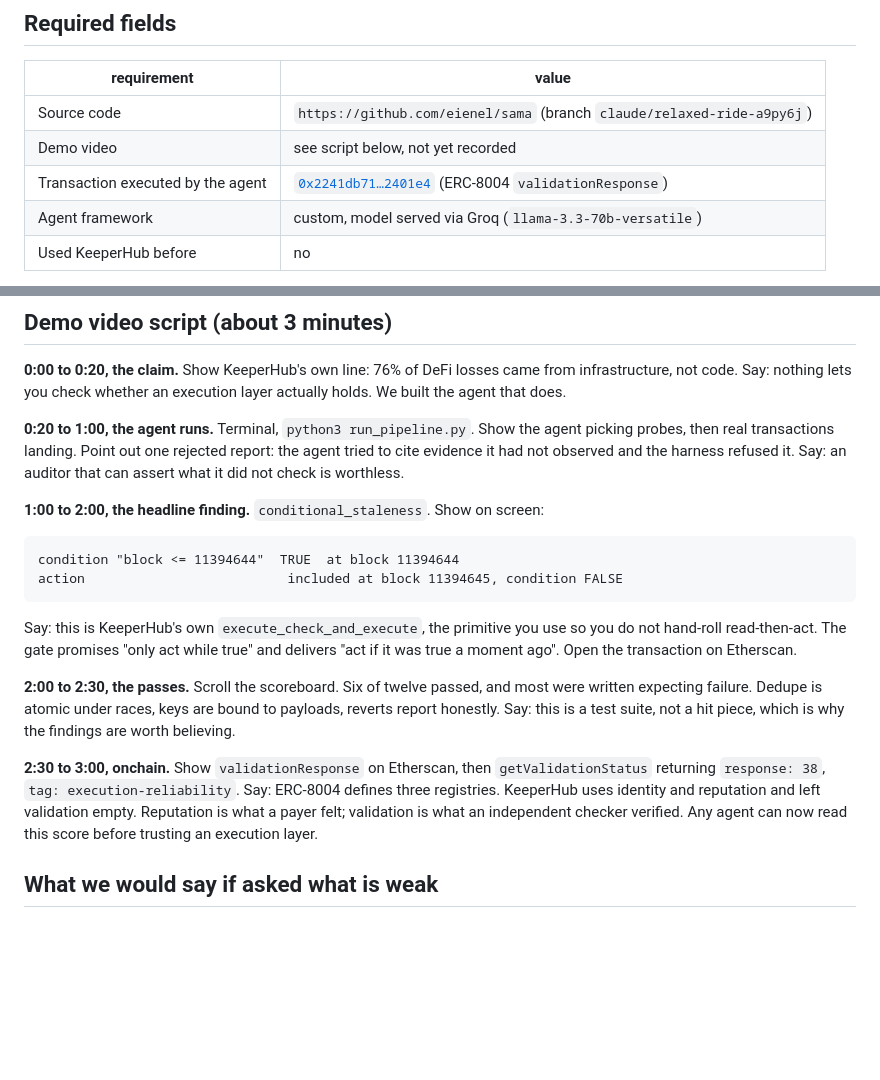
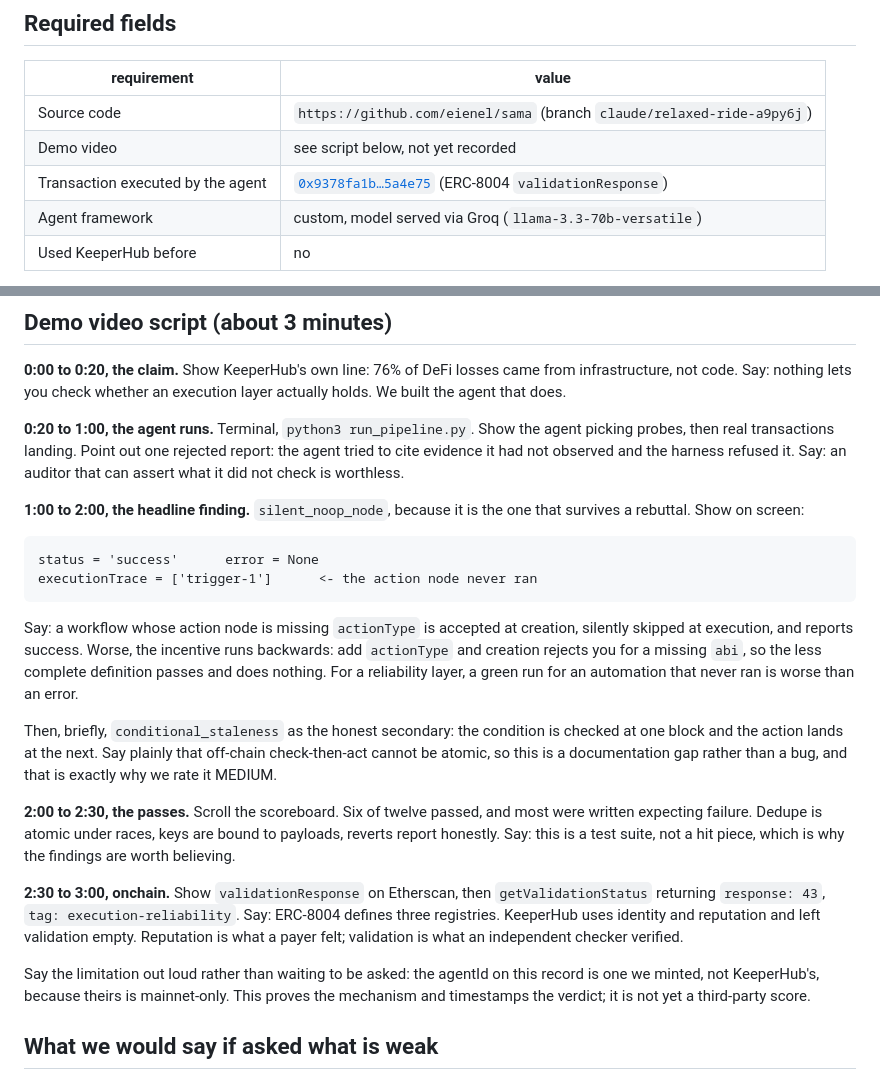
Before and after one commit to Eienel/sama, a Markdown page: SUBMISSION.md, 2 parts joined by grey strips. Drawn GitHub-style; blank space fills up the shorter version.

Commit message:
Lead the demo with the finding that survives a rebuttal
The script opened on conditional_staleness, which we have just downgraded to a
documentation gap, so the strongest moment on camera was the weakest claim.
silent_noop_node leads instead: a workflow that reports success while its action
node never ran is a defect with no counter-argument, and the backwards incentive
around actionType and abi makes it worse.

Staleness stays in as the honest secondary, stated as inherent rather than
implied to be a bug, and the ERC-8004 limitation is now spoken aloud in the
script rather than left for a judge to find.

Also refreshes the cited transaction and score to the current run.

Co-Authored-By: Claude Opus 5 <noreply@anthropic.com>
Claude-Session: https://claude.ai/code/session_01EiZEB4obHtQbG8LvUszVzc

````diff
--- a/SUBMISSION.md
+++ b/SUBMISSION.md
@@ -15,7 +15,7 @@ published the verdict onchain to the ERC-8004 registry they left empty.
 |---|---|
 | Source code | `https://github.com/eienel/sama` (branch `claude/relaxed-ride-a9py6j`) |
 | Demo video | see script below, not yet recorded |
-| Transaction executed by the agent | [`0x2241db71…2401e4`](https://sepolia.etherscan.io/tx/0x2241db718b260ae0d7850060ce77f39275e7dfc5c55b6f5a3c7e59a1d42401e4) (ERC-8004 `validationResponse`) |
+| Transaction executed by the agent | [`0x9378fa1b…5a4e75`](https://sepolia.etherscan.io/tx/0x9378fa1bcc730bf664a07617d06c91dd54a9f873676b4c6a3f4b4317415a4e75) (ERC-8004 `validationResponse`) |
 | Agent framework | custom, model served via Groq (`llama-3.3-70b-versatile`) |
 | Used KeeperHub before | no |
 
@@ -61,16 +61,24 @@ picking probes, then real transactions landing. Point out one rejected report: t
 agent tried to cite evidence it had not observed and the harness refused it. Say: an
 auditor that can assert what it did not check is worthless.
 
-**1:00 to 2:00, the headline finding.** `conditional_staleness`. Show on screen:
+**1:00 to 2:00, the headline finding.** `silent_noop_node`, because it is the one that
+survives a rebuttal. Show on screen:
 
 ```
-condition "block <= 11394644"  TRUE  at block 11394644
-action                          included at block 11394645, condition FALSE
+status = 'success'      error = None
+executionTrace = ['trigger-1']      <- the action node never ran
 ```
 
-Say: this is KeeperHub's own `execute_check_and_execute`, the primitive you use so you
-do not hand-roll read-then-act. The gate promises "only act while true" and delivers
-"act if it was true a moment ago". Open the transaction on Etherscan.
+Say: a workflow whose action node is missing `actionType` is accepted at creation,
+silently skipped at execution, and reports success. Worse, the incentive runs backwards:
+add `actionType` and creation rejects you for a missing `abi`, so the less complete
+definition passes and does nothing. For a reliability layer, a green run for an
+automation that never ran is worse than an error.
+
+Then, briefly, `conditional_staleness` as the honest secondary: the condition is checked
+at one block and the action lands at the next. Say plainly that off-chain check-then-act
+cannot be atomic, so this is a documentation gap rather than a bug, and that is exactly
+why we rate it MEDIUM.
 
 **2:00 to 2:30, the passes.** Scroll the scoreboard. Six of twelve passed, and most
 were written expecting failure. Dedupe is atomic under races, keys are bound to
@@ -78,10 +86,14 @@ payloads, reverts report honestly. Say: this is a test suite, not a hit piece, w
 why the findings are worth believing.
 
 **2:30 to 3:00, onchain.** Show `validationResponse` on Etherscan, then
-`getValidationStatus` returning `response: 38`, `tag: execution-reliability`. Say:
+`getValidationStatus` returning `response: 43`, `tag: execution-reliability`. Say:
 ERC-8004 defines three registries. KeeperHub uses identity and reputation and left
 validation empty. Reputation is what a payer felt; validation is what an independent
-checker verified. Any agent can now read this score before trusting an execution layer.
+checker verified.
+
+Say the limitation out loud rather than waiting to be asked: the agentId on this record
+is one we minted, not KeeperHub's, because theirs is mainnet-only. This proves the
+mechanism and timestamps the verdict; it is not yet a third-party score.
 
 ## What we would say if asked what is weak
 
````
